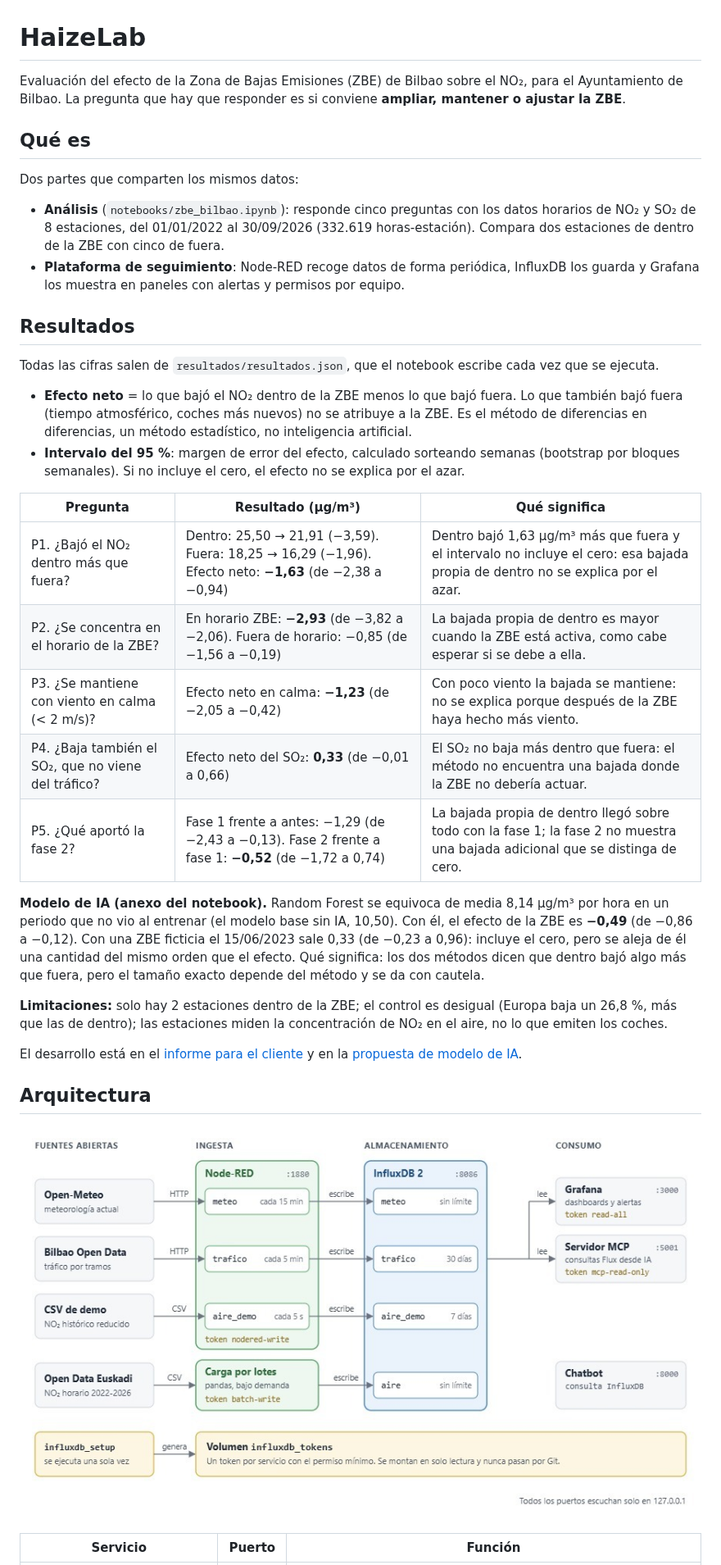
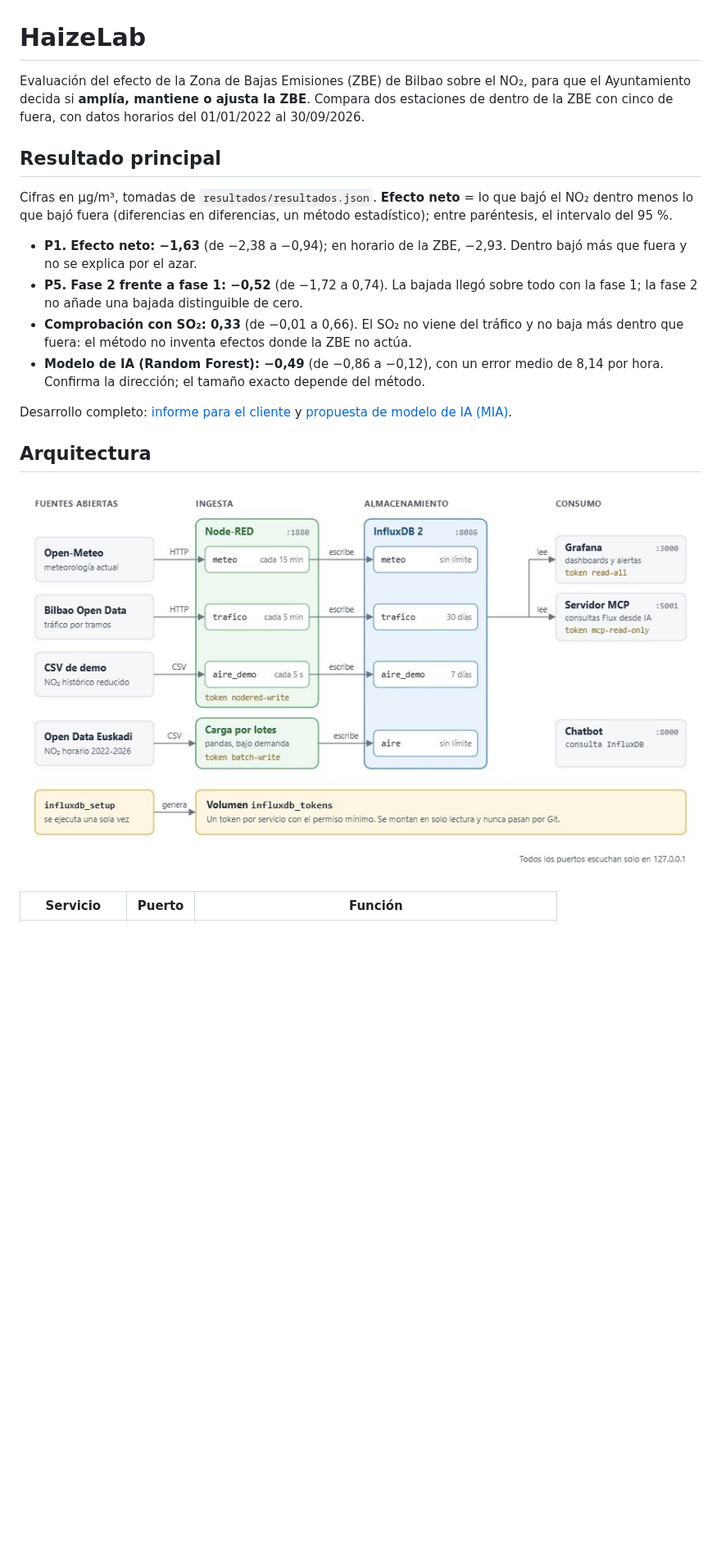
Before and after one commit to ai-somorrostro/haizelab, a Markdown page: README.md, the part around one of its changes. Shown at 82% size. Rendered like a GitHub page; blank space fills up the shorter version.

```diff
--- a/README.md
+++ b/README.md
@@ -1,34 +1,17 @@
 # HaizeLab
 
-Evaluación del efecto de la Zona de Bajas Emisiones (ZBE) de Bilbao sobre el NO₂, para el Ayuntamiento de Bilbao. La pregunta que hay que responder es si conviene **ampliar, mantener o ajustar la ZBE**.
+Evaluación del efecto de la Zona de Bajas Emisiones (ZBE) de Bilbao sobre el NO₂, para que el Ayuntamiento decida si **amplía, mantiene o ajusta la ZBE**. Compara dos estaciones de dentro de la ZBE con cinco de fuera, con datos horarios del 01/01/2022 al 30/09/2026.
 
-## Qué es
+## Resultado principal
 
-Dos partes que comparten los mismos datos:
+Cifras en µg/m³, tomadas de `resultados/resultados.json`. **Efecto neto** = lo que bajó el NO₂ dentro menos lo que bajó fuera (diferencias en diferencias, un método estadístico); entre paréntesis, el intervalo del 95 %.
 
-- **Análisis** (`notebooks/zbe_bilbao.ipynb`): responde cinco preguntas con los datos horarios de NO₂ y SO₂ de 8 estaciones, del 01/01/2022 al 30/09/2026 (332.619 horas-estación). Compara dos estaciones de dentro de la ZBE con cinco de fuera.
-- **Plataforma de seguimiento**: Node-RED recoge datos de forma periódica, InfluxDB los guarda y Grafana los muestra en paneles con alertas y permisos por equipo.
+- **P1. Efecto neto: −1,63** (de −2,38 a −0,94); en horario de la ZBE, −2,93. Dentro bajó más que fuera y no se explica por el azar.
+- **P5. Fase 2 frente a fase 1: −0,52** (de −1,72 a 0,74). La bajada llegó sobre todo con la fase 1; la fase 2 no añade una bajada distinguible de cero.
+- **Comprobación con SO₂: 0,33** (de −0,01 a 0,66). El SO₂ no viene del tráfico y no baja más dentro que fuera: el método no inventa efectos donde la ZBE no actúa.
+- **Modelo de IA (Random Forest): −0,49** (de −0,86 a −0,12), con un error medio de 8,14 por hora. Confirma la dirección; el tamaño exacto depende del método.
 
-## Resultados
-
-Todas las cifras salen de `resultados/resultados.json`, que el notebook escribe cada vez que se ejecuta.
-
-- **Efecto neto** = lo que bajó el NO₂ dentro de la ZBE menos lo que bajó fuera. Lo que también bajó fuera (tiempo atmosférico, coches más nuevos) no se atribuye a la ZBE. Es el método de diferencias en diferencias, un método estadístico, no inteligencia artificial.
-- **Intervalo del 95 %**: margen de error del efecto, calculado sorteando semanas (bootstrap por bloques semanales). Si no incluye el cero, el efecto no se explica por el azar.
-
-| Pregunta | Resultado (µg/m³) | Qué significa |
-|---|---|---|
-| P1. ¿Bajó el NO₂ dentro más que fuera? | Dentro: 25,50 → 21,91 (−3,59). Fuera: 18,25 → 16,29 (−1,96). Efecto neto: **−1,63** (de −2,38 a −0,94) | Dentro bajó 1,63 µg/m³ más que fuera y el intervalo no incluye el cero: esa bajada propia de dentro no se explica por el azar. |
-| P2. ¿Se concentra en el horario de la ZBE? | En horario ZBE: **−2,93** (de −3,82 a −2,06). Fuera de horario: −0,85 (de −1,56 a −0,19) | La bajada propia de dentro es mayor cuando la ZBE está activa, como cabe esperar si se debe a ella. |
-| P3. ¿Se mantiene con viento en calma (< 2 m/s)? | Efecto neto en calma: **−1,23** (de −2,05 a −0,42) | Con poco viento la bajada se mantiene: no se explica porque después de la ZBE haya hecho más viento. |
-| P4. ¿Baja también el SO₂, que no viene del tráfico? | Efecto neto del SO₂: **0,33** (de −0,01 a 0,66) | El SO₂ no baja más dentro que fuera: el método no encuentra una bajada donde la ZBE no debería actuar. |
-| P5. ¿Qué aportó la fase 2? | Fase 1 frente a antes: −1,29 (de −2,43 a −0,13). Fase 2 frente a fase 1: **−0,52** (de −1,72 a 0,74) | La bajada propia de dentro llegó sobre todo con la fase 1; la fase 2 no muestra una bajada adicional que se distinga de cero. |
-
-**Modelo de IA (anexo del notebook).** Random Forest se equivoca de media 8,14 µg/m³ por hora en un periodo que no vio al entrenar (el modelo base sin IA, 10,50). Con él, el efecto de la ZBE es **−0,49** (de −0,86 a −0,12). Con una ZBE ficticia el 15/06/2023 sale 0,33 (de −0,23 a 0,96): incluye el cero, pero se aleja de él una cantidad del mismo orden que el efecto. Qué significa: los dos métodos dicen que dentro bajó algo más que fuera, pero el tamaño exacto depende del método y se da con cautela.
-
-**Limitaciones:** solo hay 2 estaciones dentro de la ZBE; el control es desigual (Europa baja un 26,8 %, más que las de dentro); las estaciones miden la concentración de NO₂ en el aire, no lo que emiten los coches.
-
-El desarrollo está en el [informe para el cliente](docs/informe-cliente-sbd.md) y en la [propuesta de modelo de IA](docs/propuesta-modelo-ia.md).
+Desarrollo completo: [informe para el cliente](docs/informe-cliente-sbd.md) y [propuesta de modelo de IA (MIA)](docs/propuesta-modelo-ia.md).
 
 ## Arquitectura
 
```
Also changed, not shown: other parts of README.md (+32 -74 lines).
